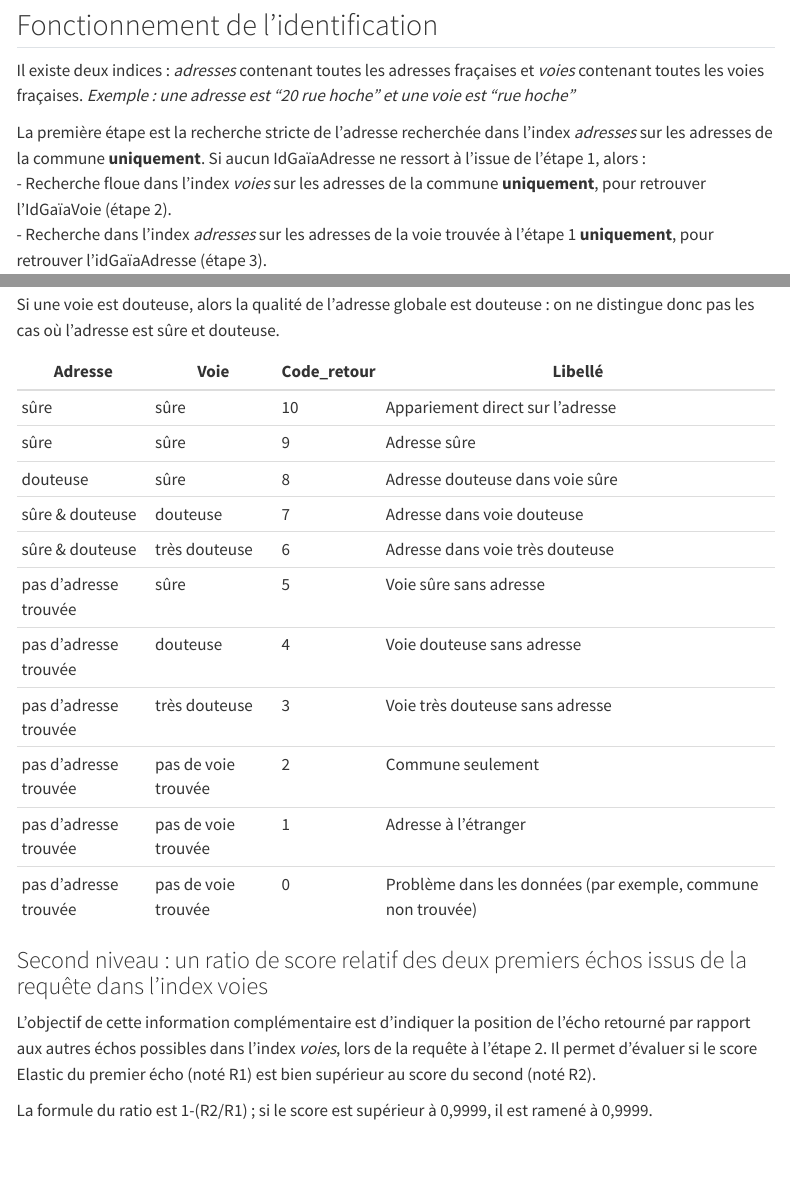
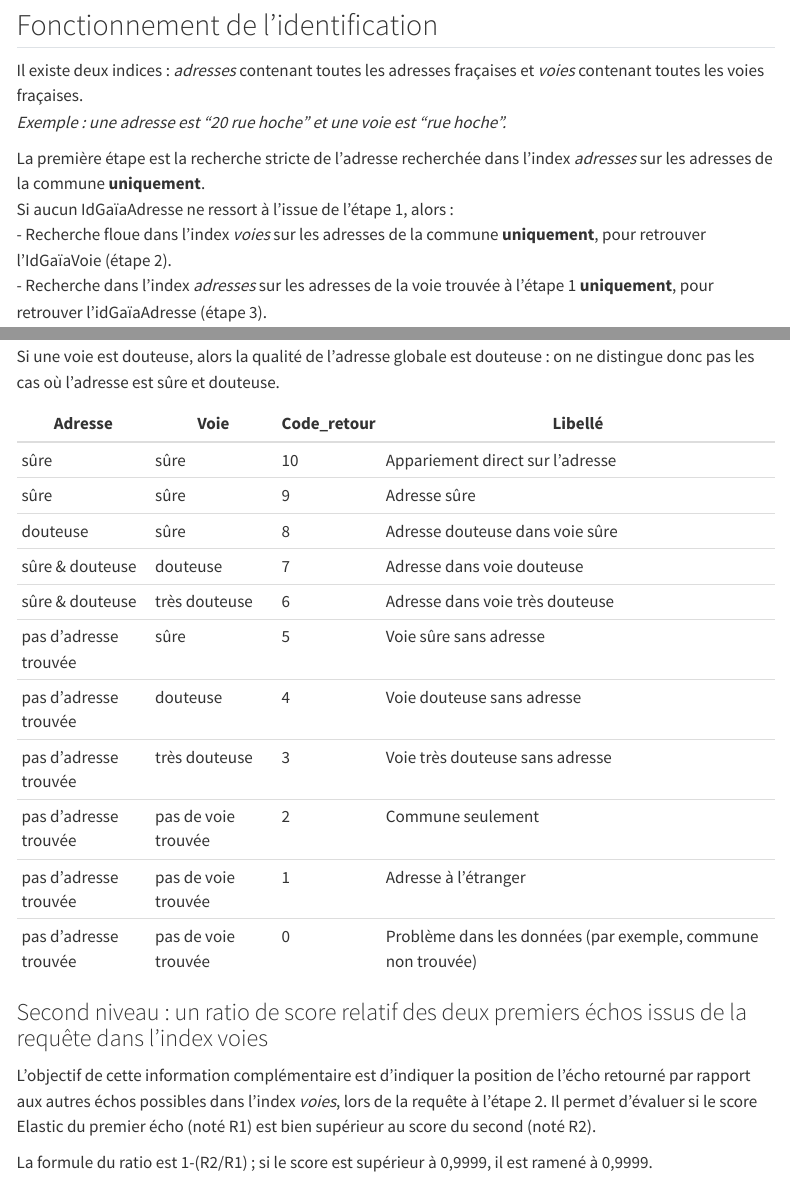
Before and after one commit to InseeFrLab/address-search-gaia-docs, a Quarto document (src/documentation/elasticsearch.qmd): the page in a window 1100 px wide, from 290 px down, and a second part further down, joined at a grey line. Rendered offline with R 4.5, knitr and Pandoc in place of Quarto, with nearby package versions; the code chunks are not run, so their results and figures are left out; menus at the side of the page are left out.

Commit message:
modif mise en forme

```diff
--- a/src/documentation/elasticsearch.qmd
+++ b/src/documentation/elasticsearch.qmd
@@ -18,7 +18,7 @@ Le depcom est le Code Officiel Géographique de la commune.
 ## Fonctionnement de l’identification
 
 Il existe deux indices : *adresses* contenant toutes les adresses fraçaises et *voies* contenant toutes les voies fraçaises.
-*Exemple : une adresse est "20 rue hoche" et une voie est "rue hoche"*
+*Exemple : une adresse est "20 rue hoche" et une voie est "rue hoche".*
 
 La première étape est la recherche stricte de l'adresse recherchée dans l’index *adresses* sur les adresses de la commune **uniquement**.
 Si aucun IdGaïaAdresse ne ressort à l'issue de l'étape 1, alors :
```
Also changed, not shown: src/documentation/elasticsearch.qmd (2 more changed lines).
